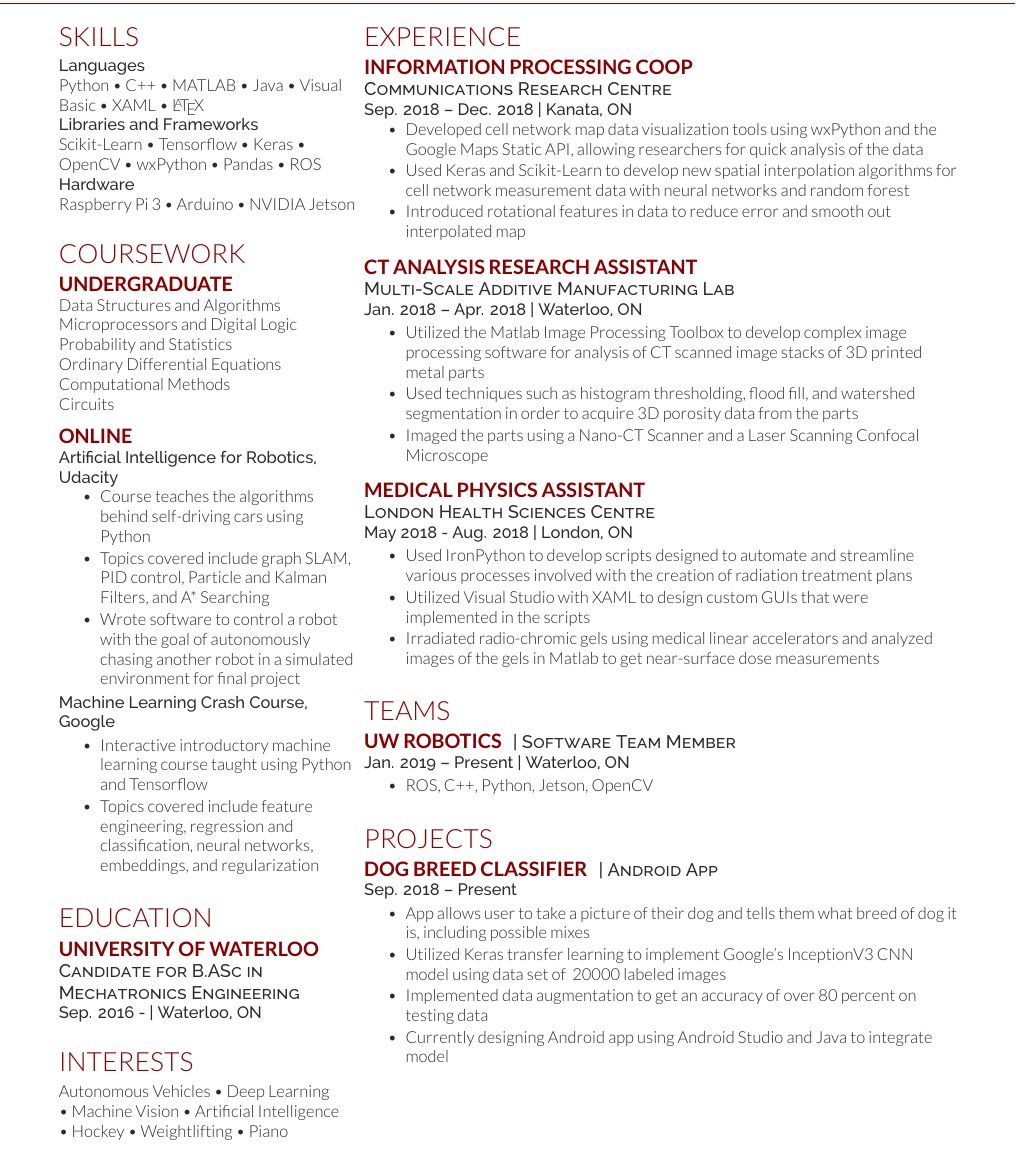
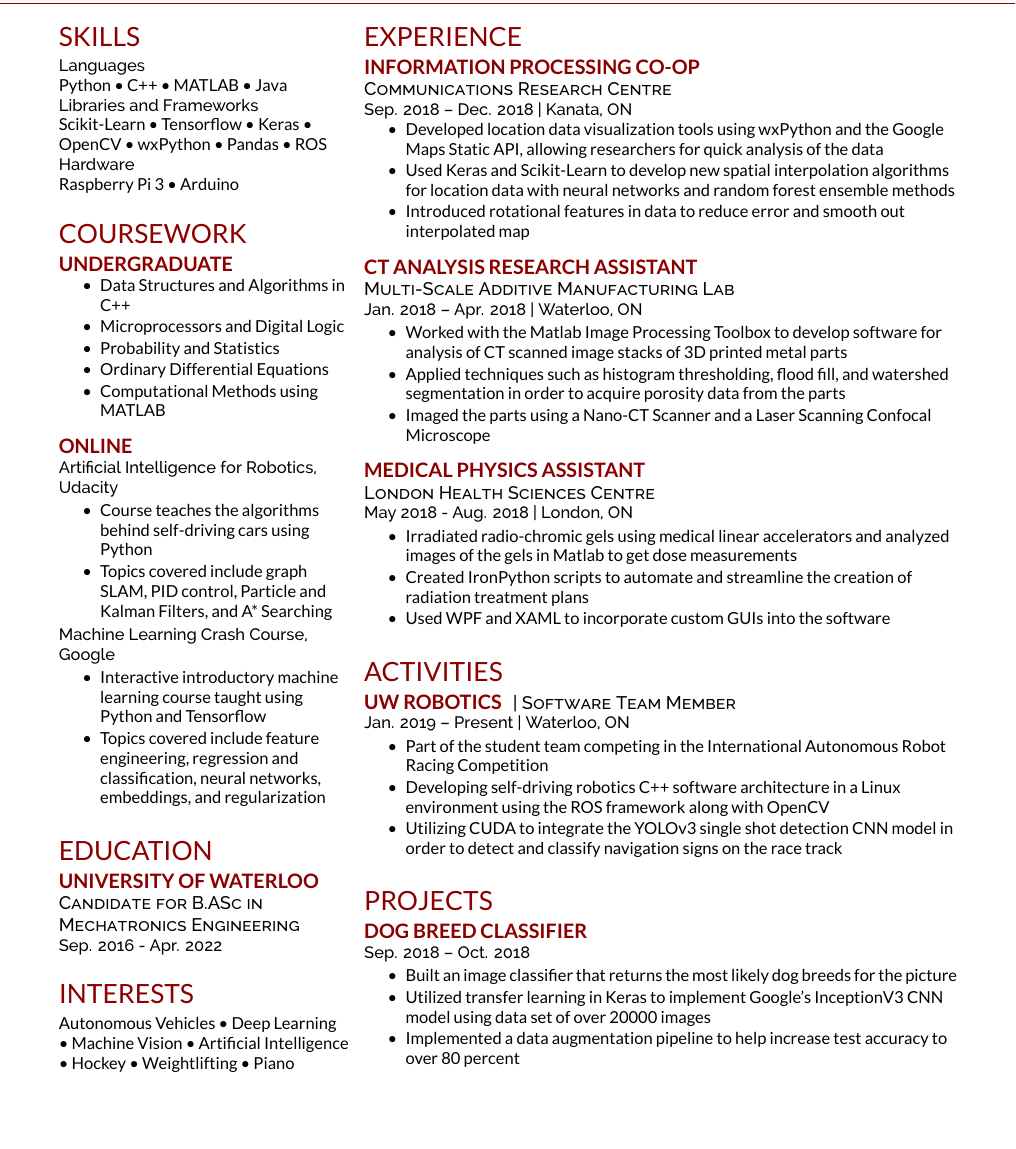
Before and after one commit to MartinEthier/Resume, a LaTeX CV (deedy_resume-openfont.tex, which reads deedy-resume-openfont.cls): part of the page, cut so that both start at the same text, the shorter picture padded with empty space. Compiled offline with XeLaTeX.

Commit message:
Final Version Jan. 2019

```diff
--- a/deedy-resume-openfont.cls
+++ b/deedy-resume-openfont.cls
@@ -19,13 +19,13 @@
 % Color definitions
 \usepackage[usenames,dvipsnames]{xcolor}
 \definecolor{date}{HTML}{666666}
-\definecolor{primary}{HTML}{2b2b2b}
+\definecolor{primary}{HTML}{000000}
 \definecolor{headings}{HTML}{8B0000}
-\definecolor{subheadings}{HTML}{213792}
+\definecolor{subheadings}{HTML}{000000}
 
 % Set main fonts
 \usepackage{fontspec}
-\setmainfont[Color=primary, Path = fonts/lato/,BoldItalicFont=Lato-RegIta,BoldFont=Lato-Reg,ItalicFont=Lato-LigIta]{Lato-Lig}
+\setmainfont[Color=primary, Path = fonts/lato/,BoldItalicFont=Lato-RegIta,BoldFont=Lato-Reg,ItalicFont=Lato-LigIta]{Lato-Reg}
 \setsansfont[Scale=MatchLowercase,Mapping=tex-text, Path = fonts/raleway/]{Raleway-ExtraLight}
 
 % Date command
@@ -43,7 +43,7 @@ Last Updated on \today
 \centering{
 \color{headings}
 \fontsize{40pt}{60pt}
-\fontspec[Path = fonts/lato/]{Lato-Hai}\selectfont #1
+\fontspec[Path = fonts/lato/]{Lato-Lig}\selectfont #1
 \fontspec[Path = fonts/lato/]{Lato-Lig}\selectfont #2
 } \\[5pt]
 \centering{
@@ -61,7 +61,7 @@ Last Updated on \today
 
 % Headings command
 \titleformat{\section}{\color{headings}
-\scshape\fontspec[Path = fonts/lato/]{Lato-Lig}\fontsize{16pt}{24pt}\selectfont \raggedright\uppercase}{}{0em}{}
+\scshape\fontspec[Path = fonts/lato/]{Lato-Reg}\fontsize{16pt}{24pt}\selectfont \raggedright\uppercase}{}{0em}{}
 
 % Subeadings command
 \titleformat{\subsection}{
--- a/deedy_resume-openfont.tex
+++ b/deedy_resume-openfont.tex
@@ -80,12 +80,11 @@
 
 \section{Skills}
 \location{Languages}
-Python \textbullet{} C++ \textbullet{} MATLAB \textbullet{} Java
-\textbullet{} Visual Basic \textbullet{} XAML \textbullet{} \LaTeX\ \\
+Python \textbullet{} C++ \textbullet{} MATLAB \textbullet{} Java \\
 \location{Libraries and Frameworks}
 Scikit-Learn \textbullet{} Tensorflow \textbullet{} Keras \textbullet{} OpenCV \textbullet{} wxPython \textbullet{} Pandas \textbullet{} ROS \\
 \location{Hardware}
-Raspberry Pi 3 \textbullet{} Arduino \textbullet{} NVIDIA Jetson
+Raspberry Pi 3 \textbullet{} Arduino
 
 \sectionsep
 
@@ -95,24 +94,25 @@ Raspberry Pi 3 \textbullet{} Arduino \textbullet{} NVIDIA Jetson
 
 \section{Coursework}
 \subsection{Undergraduate}
-Data Structures and Algorithms \\
-Microprocessors and Digital Logic \\
-Probability and Statistics \\
-Ordinary Differential Equations \\
-Computational Methods \\
-Circuits \\
+\vspace{\topsep}
+\begin{tightemize}
+\item Data Structures and Algorithms in C++
+\item Microprocessors and Digital Logic
+\item Probability and Statistics
+\item Ordinary Differential Equations
+\item Computational Methods using MATLAB
+\end{tightemize}
 \sectionsep
 
 \subsection{Online}
-\location{Artificial Intelligence for Robotics, Udacity}
-\vspace{\topsep}
+\location{\urlstyle{same}\href{https://www.udacity.com/course/artificial-intelligence-for-robotics--cs373}{Artificial Intelligence for Robotics, Udacity}}
+%\vspace{\topsep}
 \begin{tightemize}
 \item Course teaches the algorithms behind self-driving cars using Python
 \item Topics covered include graph SLAM, PID control, Particle and Kalman Filters, and A* Searching
-\item Wrote software to control a robot with the goal of autonomously chasing another robot in a simulated environment for final project
 \end{tightemize}
 
-\location{Machine Learning Crash Course, Google}
+\location{\urlstyle{same}\href{https://developers.google.com/machine-learning/crash-course/}{Machine Learning Crash Course, Google}}
 \begin{tightemize}
 \item Interactive introductory machine learning course taught using Python and Tensorflow
 \item Topics covered include feature engineering, regression and classification, neural networks, embeddings, and regularization
@@ -128,7 +128,7 @@ Circuits \\
 
 \subsection{University of Waterloo}
 \descript{Candidate for B.ASc in Mechatronics Engineering}
-\location{Sep. 2016 -  | Waterloo, ON}
+\location{Sep. 2016 - Apr. 2022}
 \sectionsep
 
 
@@ -155,35 +155,35 @@ Autonomous Vehicles \textbullet{} Deep Learning \\ \textbullet{} Machine Vision
 
 \section{Experience}
 
-\runsubsection{Information Processing Coop}\\
-\descript{Communications Research Centre}
+\runsubsection{Information Processing Co-op}\\
+\descript{\urlstyle{same}\href{http://www.crc.gc.ca/eic/site/069.nsf/eng/home}{Communications Research Centre}}
 \location{Sep. 2018 – Dec. 2018 | Kanata, ON}
 \vspace{\topsep} % Hacky fix for awkward extra vertical space
 \begin{tightemize}
-\item Developed cell network map data visualization tools using wxPython and the Google Maps Static API, allowing researchers for quick analysis of the data
-\item Used Keras and Scikit-Learn to develop new spatial interpolation algorithms for cell network measurement data with neural networks and random forest
+\item Developed location data visualization tools using wxPython and the Google Maps Static API, allowing researchers for quick analysis of the data
+\item Used Keras and Scikit-Learn to develop new spatial interpolation algorithms for location data with neural networks and random forest ensemble methods
 \item Introduced rotational features in data to reduce error and smooth out interpolated map
 
 \end{tightemize}
 \sectionsep
 
 \runsubsection{CT Analysis Research Assistant}\\
-\descript{Multi-Scale Additive Manufacturing Lab}
+\descript{\urlstyle{same}\href{http://msam-uwaterloo.ca/}{Multi-Scale Additive Manufacturing Lab}}
 \location{Jan. 2018 – Apr. 2018 | Waterloo, ON}
 \begin{tightemize}
-\item Utilized the Matlab Image Processing Toolbox to develop complex image processing software for analysis of CT scanned image stacks of 3D printed metal parts
-\item Used techniques such as histogram thresholding, flood fill, and watershed segmentation in order to acquire 3D porosity data from the parts
+\item Worked with the Matlab Image Processing Toolbox to develop software for analysis of CT scanned image stacks of 3D printed metal parts
+\item Applied techniques such as histogram thresholding, flood fill, and watershed segmentation in order to acquire porosity data from the parts
 \item Imaged the parts using a Nano-CT Scanner and a Laser Scanning Confocal Microscope
 \end{tightemize}
 \sectionsep
 
 \runsubsection{Medical Physics Assistant}\\
-\descript{London Health Sciences Centre}
+\descript{\urlstyle{same}\href{https://www.lhsc.on.ca/}{London Health Sciences Centre}}
 \location{May 2018 - Aug. 2018 | London, ON}
 \begin{tightemize}
-\item Used IronPython to develop scripts designed to automate and streamline various processes involved with the creation of radiation treatment plans
-\item Utilized Visual Studio with XAML to design custom GUIs that were implemented in the scripts
-\item Irradiated radio-chromic gels using medical linear accelerators and analyzed images of the gels in Matlab to get near-surface dose measurements
+\item Irradiated radio-chromic gels using medical linear accelerators and analyzed images of the gels in Matlab to get dose measurements
+\item Created IronPython scripts to automate and streamline the creation of radiation treatment plans
+\item Used WPF and XAML to incorporate custom GUIs into the software
 \end{tightemize}
 \sectionsep
 
@@ -191,12 +191,14 @@ Autonomous Vehicles \textbullet{} Deep Learning \\ \textbullet{} Machine Vision
 %     TEAMS
 %%%%%%%%%%%%%%%%%%%%%%%%%%%%%%%%%%%%%%
 
-\section{Teams}
-\runsubsection{UW Robotics}
+\section{Activities}
+\runsubsection{\urlstyle{same}\href{https://uwrobotics.uwaterloo.ca/}{UW Robotics}}
 \descript{| Software Team Member}
 \location{Jan. 2019 – Present | Waterloo, ON}
 \begin{tightemize}
-\item ROS, C++, Python, Jetson, OpenCV
+\item Part of the student team competing in the International Autonomous Robot Racing Competition
+\item Developing self-driving robotics C++ software architecture in a Linux environment using the ROS framework along with OpenCV
+\item Utilizing CUDA to integrate the YOLOv3 single shot detection CNN model in order to detect and classify navigation signs on the race track
 \end{tightemize}
 \sectionsep
 
@@ -205,14 +207,12 @@ Autonomous Vehicles \textbullet{} Deep Learning \\ \textbullet{} Machine Vision
 %%%%%%%%%%%%%%%%%%%%%%%%%%%%%%%%%%%%%%
 
 \section{Projects}
-\runsubsection{Dog Breed Classifier}
-\descript{| Android App}
-\location{Sep. 2018 – Present}
+\runsubsection{\urlstyle{same}\href{https://github.com/MartinEthier/DogBreedClassifier}{Dog Breed Classifier}} \\
+\location{Sep. 2018 – Oct. 2018}
 \begin{tightemize}
-\item App allows user to take a picture of their dog and tells them what breed of dog it is, including possible mixes
-\item Utilized Keras transfer learning to implement Google's InceptionV3 CNN model using data set of ~20000 labeled images
-\item Implemented data augmentation to get an accuracy of over 80 percent on testing data
-\item Currently designing Android app using Android Studio and Java to integrate model
+\item Built an image classifier that returns the most likely dog breeds for the picture
+\item Utilized transfer learning in Keras to implement Google's InceptionV3 CNN model using data set of over 20000 images
+\item Implemented a data augmentation pipeline to help increase test accuracy to over 80 percent
 \end{tightemize}
 \sectionsep
 
```
